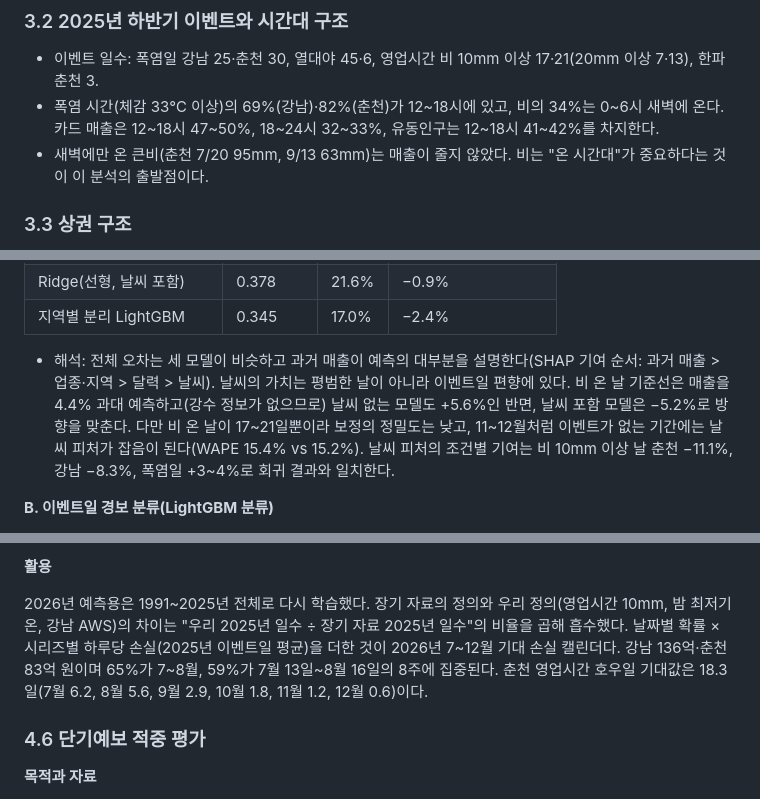
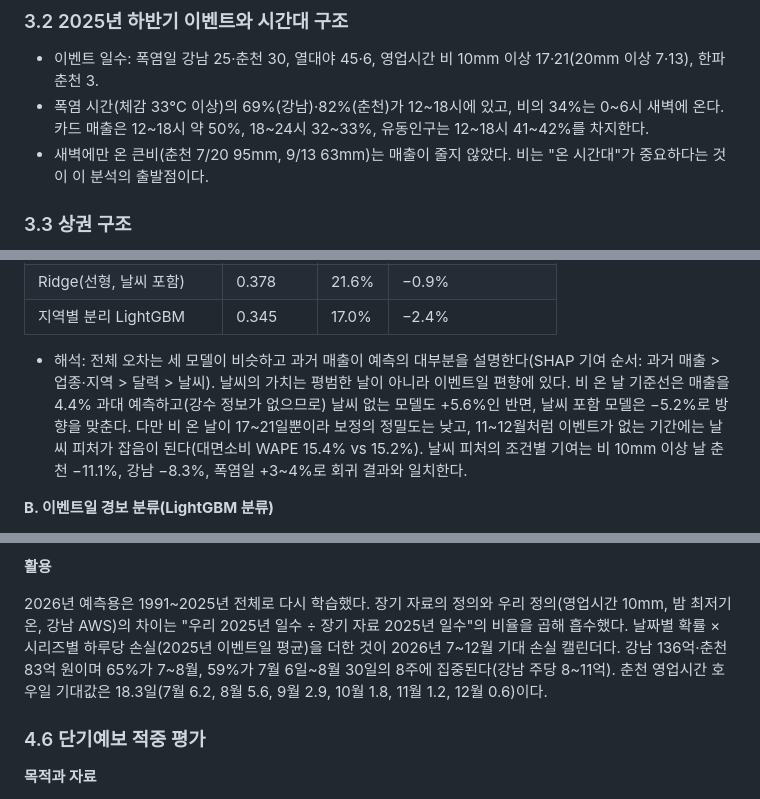
Before and after one commit to wisebell77/BIGCON, a Markdown page: docs/보고서_초안_2026-10-19.md, 3 parts joined by grey strips. Rendered like a GitHub page.

```diff
--- a/docs/보고서_초안_2026-10-19.md
+++ b/docs/보고서_초안_2026-10-19.md
@@ -137,7 +137,7 @@ OECD와 EU 공동연구센터(JRC)가 2008년 펴낸 「Handbook on Constructing
 ### 3.2 2025년 하반기 이벤트와 시간대 구조
 
 - 이벤트 일수: 폭염일 강남 25·춘천 30, 열대야 45·6, 영업시간 비 10mm 이상 17·21(20mm 이상 7·13), 한파 춘천 3.
-- 폭염 시간(체감 33℃ 이상)의 69%(강남)·82%(춘천)가 12~18시에 있고, 비의 34%는 0~6시 새벽에 온다. 카드 매출은 12~18시 47~50%, 18~24시 32~33%, 유동인구는 12~18시 41~42%를 차지한다.
+- 폭염 시간(체감 33℃ 이상)의 69%(강남)·82%(춘천)가 12~18시에 있고, 비의 34%는 0~6시 새벽에 온다. 카드 매출은 12~18시 약 50%, 18~24시 32~33%, 유동인구는 12~18시 41~42%를 차지한다.
 - 새벽에만 온 큰비(춘천 7/20 95mm, 9/13 63mm)는 매출이 줄지 않았다. 비는 "온 시간대"가 중요하다는 것이 이 분석의 출발점이다.
 
 ### 3.3 상권 구조
@@ -293,7 +295,7 @@ log(매출_it) = α_요일(t) + γ_주(t) + β_폭염·폭염일_t + β_열대
 | Ridge(선형, 날씨 포함) | 0.378 | 21.6% | −0.9% |
 | 지역별 분리 LightGBM | 0.345 | 17.0% | −2.4% |
 
-- 해석: 전체 오차는 세 모델이 비슷하고 과거 매출이 예측의 대부분을 설명한다(SHAP 기여 순서: 과거 매출 > 업종·지역 > 달력 > 날씨). 날씨의 가치는 평범한 날이 아니라 이벤트일 편향에 있다. 비 온 날 기준선은 매출을 4.4% 과대 예측하고(강수 정보가 없으므로) 날씨 없는 모델도 +5.6%인 반면, 날씨 포함 모델은 −5.2%로 방향을 맞춘다. 다만 비 온 날이 17~21일뿐이라 보정의 정밀도는 낮고, 11~12월처럼 이벤트가 없는 기간에는 날씨 피처가 잡음이 된다(WAPE 15.4% vs 15.2%). 날씨 피처의 조건별 기여는 비 10mm 이상 날 춘천 −11.1%, 강남 −8.3%, 폭염일 +3~4%로 회귀 결과와 일치한다.
+- 해석: 전체 오차는 세 모델이 비슷하고 과거 매출이 예측의 대부분을 설명한다(SHAP 기여 순서: 과거 매출 > 업종·지역 > 달력 > 날씨). 날씨의 가치는 평범한 날이 아니라 이벤트일 편향에 있다. 비 온 날 기준선은 매출을 4.4% 과대 예측하고(강수 정보가 없으므로) 날씨 없는 모델도 +5.6%인 반면, 날씨 포함 모델은 −5.2%로 방향을 맞춘다. 다만 비 온 날이 17~21일뿐이라 보정의 정밀도는 낮고, 11~12월처럼 이벤트가 없는 기간에는 날씨 피처가 잡음이 된다(대면소비 WAPE 15.4% vs 15.2%). 날씨 피처의 조건별 기여는 비 10mm 이상 날 춘천 −11.1%, 강남 −8.3%, 폭염일 +3~4%로 회귀 결과와 일치한다.
 
 **B. 이벤트일 경보 분류(LightGBM 분류)**
 
@@ -337,7 +339,7 @@ log(매출_it) = α_요일(t) + γ_주(t) + β_폭염·폭염일_t + β_열대
 
 **활용**
 
-2026년 예측용은 1991~2025년 전체로 다시 학습했다. 장기 자료의 정의와 우리 정의(영업시간 10mm, 밤 최저기온, 강남 AWS)의 차이는 "우리 2025년 일수 ÷ 장기 자료 2025년 일수"의 비율을 곱해 흡수했다. 날짜별 확률 × 시리즈별 하루당 손실(2025년 이벤트일 평균)을 더한 것이 2026년 7~12월 기대 손실 캘린더다. 강남 136억·춘천 83억 원이며 65%가 7~8월, 59%가 7월 13일~8월 16일의 8주에 집중된다. 춘천 영업시간 호우일 기대값은 18.3일(7월 6.2, 8월 5.6, 9월 2.9, 10월 1.8, 11월 1.2, 12월 0.6)이다.
+2026년 예측용은 1991~2025년 전체로 다시 학습했다. 장기 자료의 정의와 우리 정의(영업시간 10mm, 밤 최저기온, 강남 AWS)의 차이는 "우리 2025년 일수 ÷ 장기 자료 2025년 일수"의 비율을 곱해 흡수했다. 날짜별 확률 × 시리즈별 하루당 손실(2025년 이벤트일 평균)을 더한 것이 2026년 7~12월 기대 손실 캘린더다. 강남 136억·춘천 83억 원이며 65%가 7~8월, 59%가 7월 6일~8월 30일의 8주에 집중된다(강남 주당 8~11억). 춘천 영업시간 호우일 기대값은 18.3일(7월 6.2, 8월 5.6, 9월 2.9, 10월 1.8, 11월 1.2, 12월 0.6)이다.
 
 ### 4.6 단기예보 적중 평가
 
```
Also changed, not shown: other parts of docs/보고서_초안_2026-10-19.md (+10 -8 lines).
